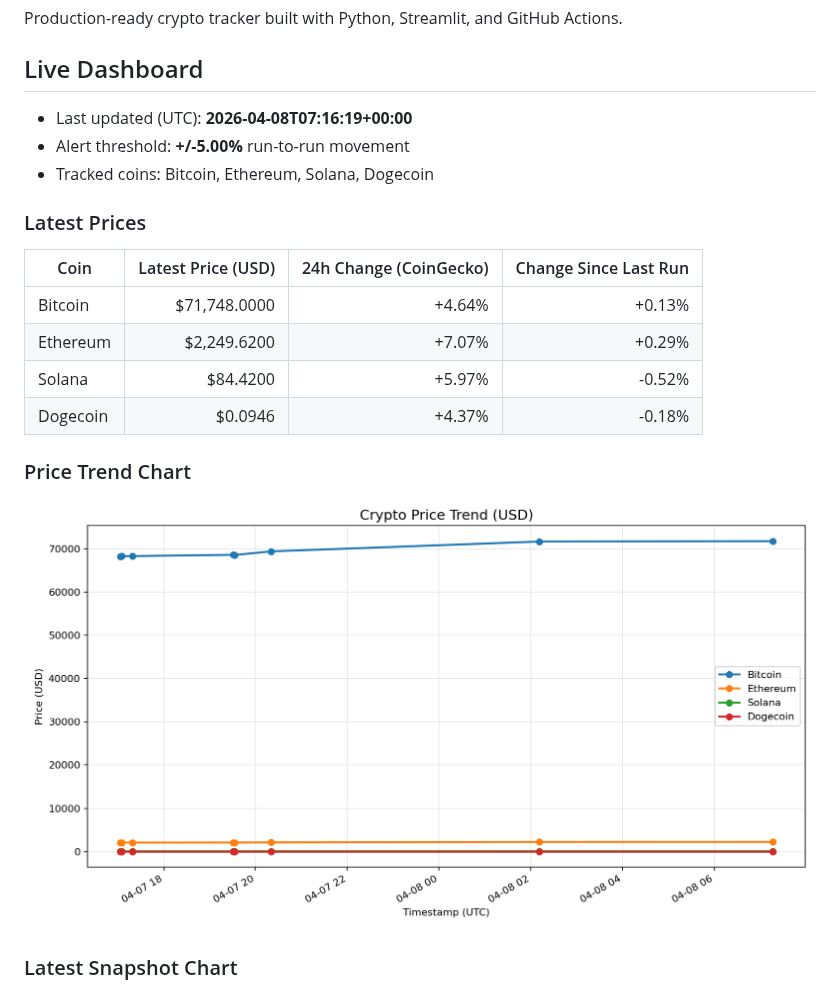
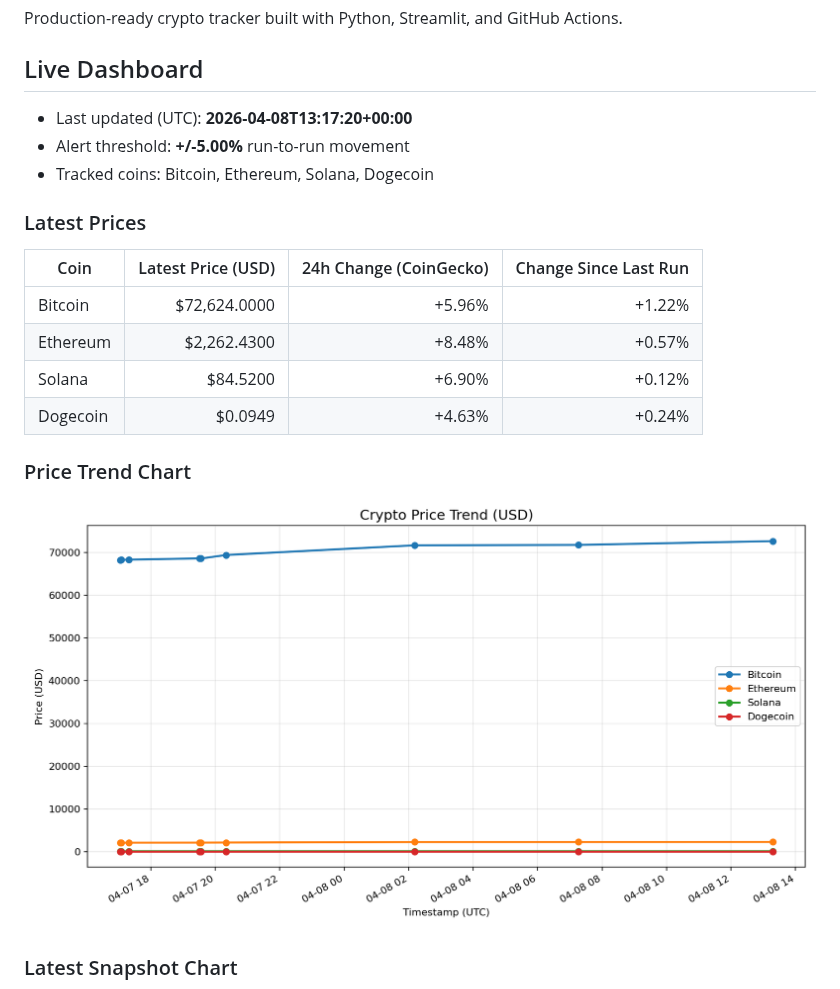
Before and after one commit to nirajshevade/MarketPulse-Crpto-price-tracker, a Markdown page: README.md, the part around the change. GitHub-like rendering; pictures changed too: charts/price_trends.png.

Commit message:
chore: update crypto snapshots and dashboard

```diff
--- a/README.md
+++ b/README.md
@@ -4,7 +4,7 @@ Production-ready crypto tracker built with Python, Streamlit, and GitHub Actions
 
 ## Live Dashboard
 
-- Last updated (UTC): **2026-04-08T07:16:19+00:00**
+- Last updated (UTC): **2026-04-08T13:17:20+00:00**
 - Alert threshold: **+/-5.00%** run-to-run movement
 - Tracked coins: Bitcoin, Ethereum, Solana, Dogecoin
 
@@ -12,10 +12,10 @@ Production-ready crypto tracker built with Python, Streamlit, and GitHub Actions
 
 | Coin | Latest Price (USD) | 24h Change (CoinGecko) | Change Since Last Run |
 | --- | ---: | ---: | ---: |
-| Bitcoin | $71,748.0000 | +4.64% | +0.13% |
-| Ethereum | $2,249.6200 | +7.07% | +0.29% |
-| Solana | $84.4200 | +5.97% | -0.52% |
-| Dogecoin | $0.0946 | +4.37% | -0.18% |
+| Bitcoin | $72,624.0000 | +5.96% | +1.22% |
+| Ethereum | $2,262.4300 | +8.48% | +0.57% |
+| Solana | $84.5200 | +6.90% | +0.12% |
+| Dogecoin | $0.0949 | +4.63% | +0.24% |
 
 ### Price Trend Chart
 
```
Also changed, not shown: charts/latest_snapshot.png, 2 other files.
